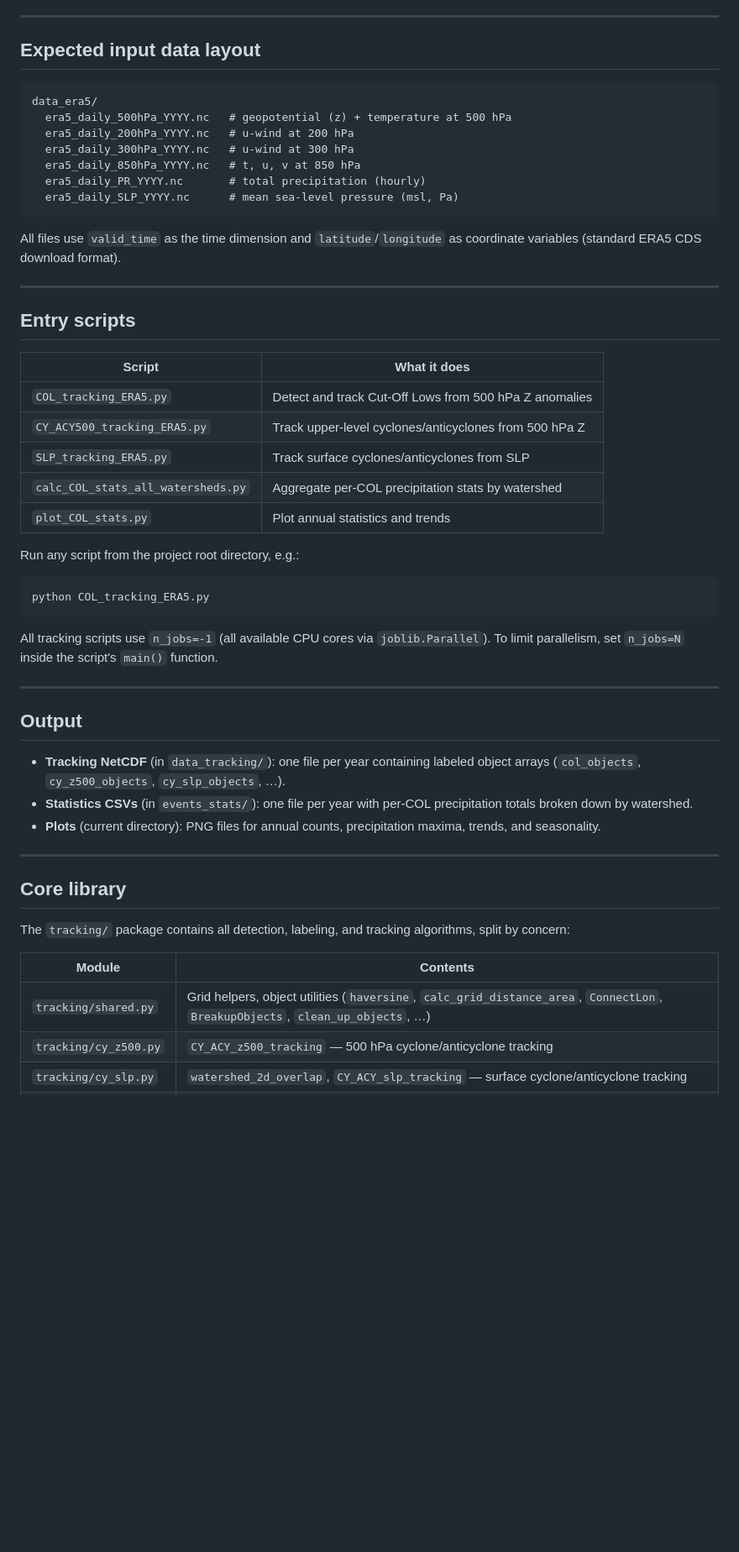
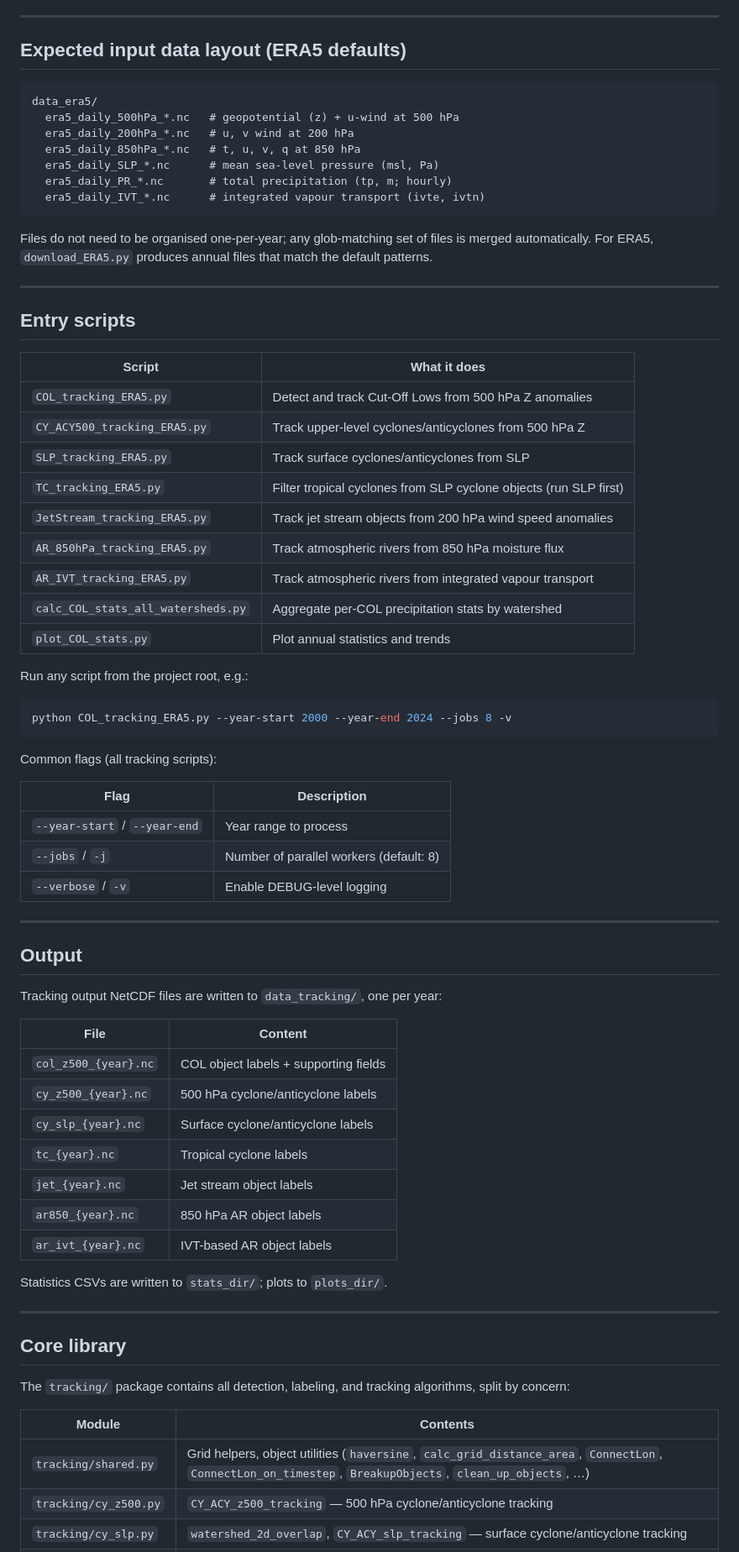
Before and after one commit to dargueso/AtmoTrack, a Markdown page: README.md, the part around one of its changes. Shown at 84% size. GitHub-like rendering; blank space fills up the shorter version.

````diff
--- a/README.md
+++ b/README.md
@@ -101,19 +140,20 @@ files are skipped.
 ---
 
-## Expected input data layout
+## Expected input data layout (ERA5 defaults)
 
 ```
 data_era5/
-  era5_daily_500hPa_YYYY.nc   # geopotential (z) + temperature at 500 hPa
-  era5_daily_200hPa_YYYY.nc   # u-wind at 200 hPa
-  era5_daily_300hPa_YYYY.nc   # u-wind at 300 hPa
-  era5_daily_850hPa_YYYY.nc   # t, u, v at 850 hPa
-  era5_daily_PR_YYYY.nc       # total precipitation (hourly)
-  era5_daily_SLP_YYYY.nc      # mean sea-level pressure (msl, Pa)
+  era5_daily_500hPa_*.nc   # geopotential (z) + u-wind at 500 hPa
+  era5_daily_200hPa_*.nc   # u, v wind at 200 hPa
+  era5_daily_850hPa_*.nc   # t, u, v, q at 850 hPa
+  era5_daily_SLP_*.nc      # mean sea-level pressure (msl, Pa)
+  era5_daily_PR_*.nc       # total precipitation (tp, m; hourly)
+  era5_daily_IVT_*.nc      # integrated vapour transport (ivte, ivtn)
 ```
 
-All files use `valid_time` as the time dimension and `latitude`/`longitude`
-as coordinate variables (standard ERA5 CDS download format).
+Files do not need to be organised one-per-year; any glob-matching set of files
+is merged automatically. For ERA5, `download_ERA5.py` produces annual files
+that match the default patterns.
 
 ---
 
@@ -124,29 +164,44 @@ as coordinate variables (standard ERA5 CDS download format).
 | `COL_tracking_ERA5.py` | Detect and track Cut-Off Lows from 500 hPa Z anomalies |
 | `CY_ACY500_tracking_ERA5.py` | Track upper-level cyclones/anticyclones from 500 hPa Z |
 | `SLP_tracking_ERA5.py` | Track surface cyclones/anticyclones from SLP |
+| `TC_tracking_ERA5.py` | Filter tropical cyclones from SLP cyclone objects (run SLP first) |
+| `JetStream_tracking_ERA5.py` | Track jet stream objects from 200 hPa wind speed anomalies |
+| `AR_850hPa_tracking_ERA5.py` | Track atmospheric rivers from 850 hPa moisture flux |
+| `AR_IVT_tracking_ERA5.py` | Track atmospheric rivers from integrated vapour transport |
 | `calc_COL_stats_all_watersheds.py` | Aggregate per-COL precipitation stats by watershed |
 | `plot_COL_stats.py` | Plot annual statistics and trends |
 
-Run any script from the project root directory, e.g.:
+Run any script from the project root, e.g.:
 
 ```bash
-python COL_tracking_ERA5.py
+python COL_tracking_ERA5.py --year-start 2000 --year-end 2024 --jobs 8 -v
 ```
 
-All tracking scripts use `n_jobs=-1` (all available CPU cores via
-`joblib.Parallel`). To limit parallelism, set `n_jobs=N` inside the
-script's `main()` function.
+Common flags (all tracking scripts):
+
+| Flag | Description |
+|---|---|
+| `--year-start` / `--year-end` | Year range to process |
+| `--jobs` / `-j` | Number of parallel workers (default: 8) |
+| `--verbose` / `-v` | Enable DEBUG-level logging |
 
 ---
 
 ## Output
 
-- **Tracking NetCDF** (in `data_tracking/`): one file per year containing
-  labeled object arrays (`col_objects`, `cy_z500_objects`, `cy_slp_objects`, …).
-- **Statistics CSVs** (in `events_stats/`): one file per year with per-COL
-  precipitation totals broken down by watershed.
-- **Plots** (current directory): PNG files for annual counts, precipitation
-  maxima, trends, and seasonality.
+Tracking output NetCDF files are written to `data_tracking/`, one per year:
+
+| File | Content |
+|---|---|
+| `col_z500_{year}.nc` | COL object labels + supporting fields |
+| `cy_z500_{year}.nc` | 500 hPa cyclone/anticyclone labels |
+| `cy_slp_{year}.nc` | Surface cyclone/anticyclone labels |
+| `tc_{year}.nc` | Tropical cyclone labels |
+| `jet_{year}.nc` | Jet stream object labels |
+| `ar850_{year}.nc` | 850 hPa AR object labels |
+| `ar_ivt_{year}.nc` | IVT-based AR object labels |
+
+Statistics CSVs are written to `stats_dir/`; plots to `plots_dir/`.
 
 ---
 
@@ -157,7 +212,7 @@ algorithms, split by concern:
 
 | Module | Contents |
 |---|---|
-| `tracking/shared.py` | Grid helpers, object utilities (`haversine`, `calc_grid_distance_area`, `ConnectLon`, `BreakupObjects`, `clean_up_objects`, …) |
+| `tracking/shared.py` | Grid helpers, object utilities (`haversine`, `calc_grid_distance_area`, `ConnectLon`, `ConnectLon_on_timestep`, `BreakupObjects`, `clean_up_objects`, …) |
 | `tracking/cy_z500.py` | `CY_ACY_z500_tracking` — 500 hPa cyclone/anticyclone tracking |
 | `tracking/cy_slp.py` | `watershed_2d_overlap`, `CY_ACY_slp_tracking` — surface cyclone/anticyclone tracking |
 | `tracking/col.py` | `Front_tracking`, `COL_tracking` — fronts and cut-off lows |
````
Also changed, not shown: other parts of README.md (+77 -42 lines).
